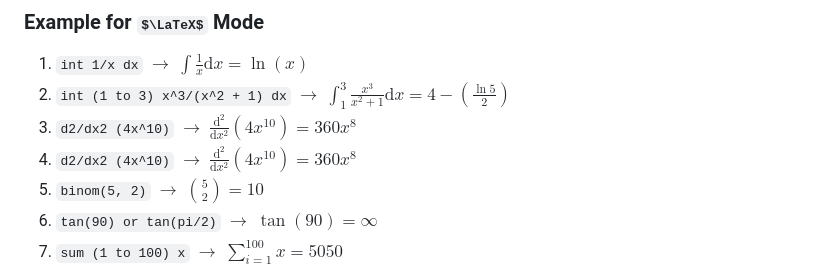
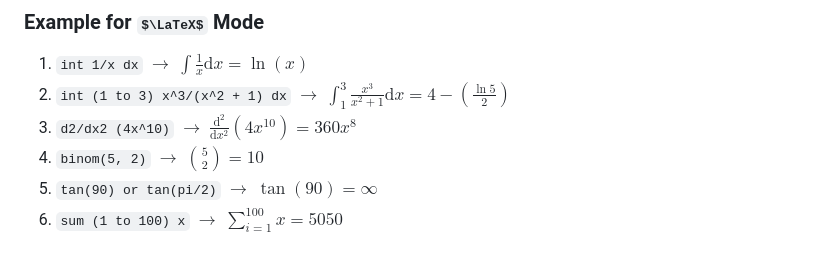
Before and after one commit to Goge052215/VorTeX, a Markdown page: README.md, the part around the change. Rendered like a GitHub page; some formulas as TeX source.

```diff
--- a/README.md
+++ b/README.md
@@ -111,7 +111,6 @@ for more shortcuts, see [shortcut.py](latex_pack/shortcut.py)
 1. `int 1/x dx` $\rightarrow$ $\displaystyle \int \frac{1}{x} \text{d}x = \ln(x)$
 2. `int (1 to 3) x^3/(x^2 + 1) dx` $\rightarrow$ $\displaystyle \int_{1}^{3} \frac{x^3}{x^2 + 1} \text{d}x = 4 - \left(\frac{\ln 5}{2}\right)$
 3. `d2/dx2 (4x^10)` $\rightarrow$ $\displaystyle \frac{\text{d}^2}{\text{d}x^2} (4x^{10}) = 360x^8$
-3. `d2/dx2 (4x^10)` $\rightarrow$ $\displaystyle \frac{\text{d}^2}{\text{d}x^2} (4x^{10}) = 360x^8$
 4. `binom(5, 2)` $\rightarrow$ $\displaystyle \binom{5}{2} = 10$
 5. `tan(90) or tan(pi/2)` $\rightarrow$ $\tan(90) = \infty$
 6. `sum (1 to 100) x` $\rightarrow$ $\displaystyle \sum_{i = 1}^{100} x = 5050$
```
